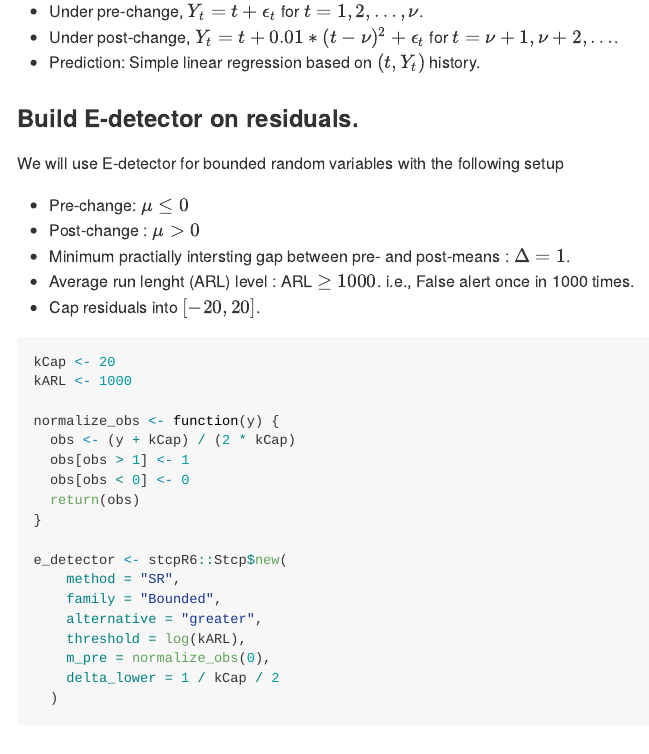
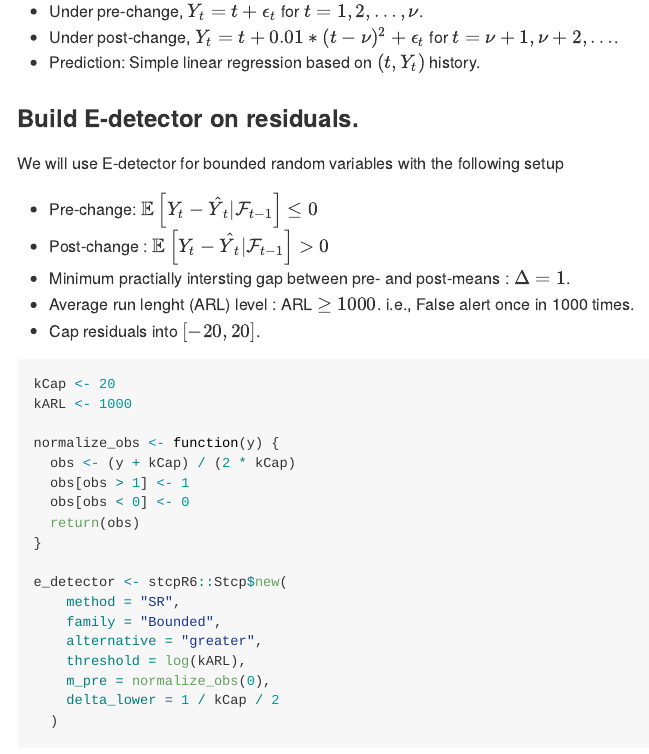
Before and after one commit to shinjaehyeok/stcpR6, an R Markdown document (README.Rmd): the page in a window 1100 px wide, from 690 px down. The pictures show the output file README.md that the author committed with the source, drawn offline in the style of GitHub; badge pictures from the web are left out.

Commit message:
Clarify pre and post change definition

```diff
--- a/README.Rmd
+++ b/README.Rmd
@@ -48,8 +48,8 @@ devtools::install_github("shinjaehyeok/stcpR6")
 
 We will use E-detector for bounded random variables with the following setup
 
-* Pre-change: $\mu \leq 0$
-* Post-change : $\mu > 0$
+* Pre-change: $\mathbb{E}\left[Y_t -\hat{Y}_t | \mathcal{F}_{t-1}\right] \leq 0$
+* Post-change : $\mathbb{E}\left[Y_t -\hat{Y}_t | \mathcal{F}_{t-1}\right] > 0$
 * Minimum practially intersting gap between pre- and post-means : $\Delta = 1$.
 * Average run lenght (ARL) level : ARL $\geq 1000$. i.e., False alert once in 1000 times.
 * Cap residuals into $[-20, 20]$.
```
Also changed, not shown: README.md.
